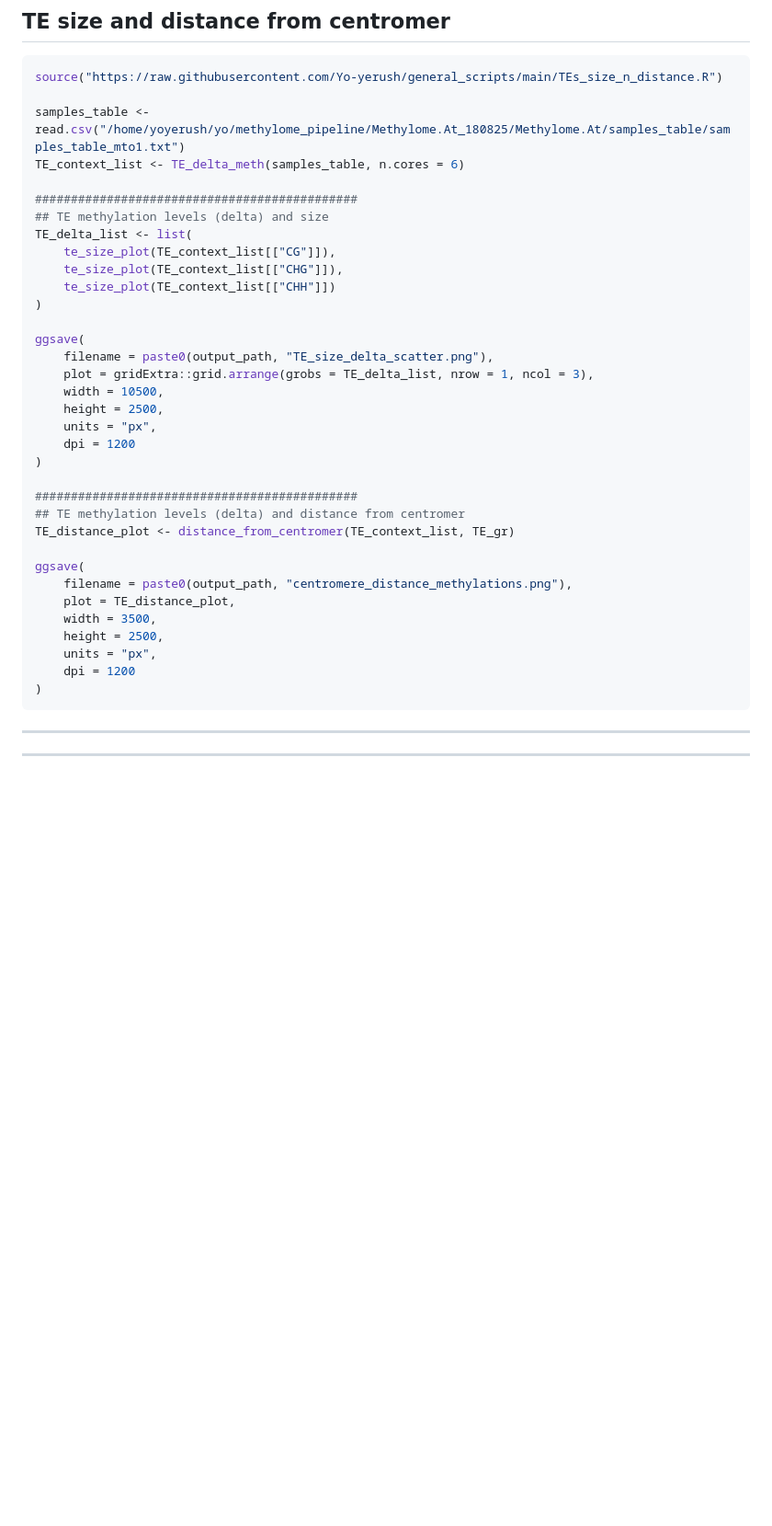
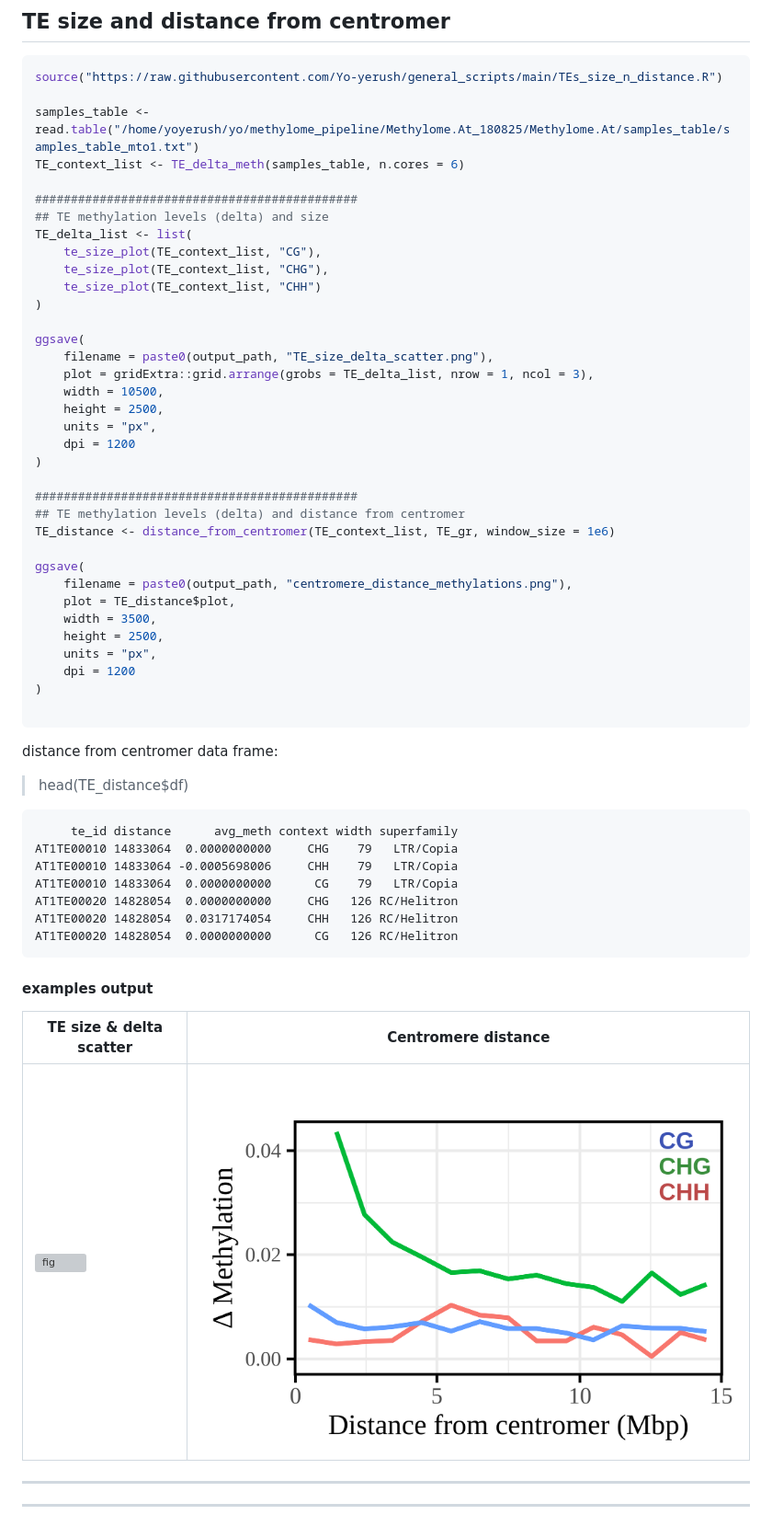
Before and after one commit to Yo-yerush/general_scripts, a Markdown page: README.md, the part around the change. Shown at 92% size. Drawn GitHub-style; pictures changed too: centromere_distance_methylations.png (added); blank space fills up the shorter version; grey boxes are pictures that could not be loaded.

````diff
--- a/README.md
+++ b/README.md
@@ -204,15 +204,15 @@ genePlot_fun(tair_id, var1_path, var2_path, var1_name, var2_name, methylome_at_r
 ```r
 source("https://raw.githubusercontent.com/Yo-yerush/general_scripts/main/TEs_size_n_distance.R")
 
-samples_table <- read.csv("/home/yoyerush/yo/methylome_pipeline/Methylome.At_180825/Methylome.At/samples_table/samples_table_mto1.txt")
+samples_table <- read.table("/home/yoyerush/yo/methylome_pipeline/Methylome.At_180825/Methylome.At/samples_table/samples_table_mto1.txt")
 TE_context_list <- TE_delta_meth(samples_table, n.cores = 6)
 
 #############################################
 ## TE methylation levels (delta) and size
 TE_delta_list <- list(
-    te_size_plot(TE_context_list[["CG"]]),
-    te_size_plot(TE_context_list[["CHG"]]),
-    te_size_plot(TE_context_list[["CHH"]])
+    te_size_plot(TE_context_list, "CG"),
+    te_size_plot(TE_context_list, "CHG"),
+    te_size_plot(TE_context_list, "CHH")
 )
 
 ggsave(
@@ -226,17 +226,37 @@ ggsave(
 
 #############################################
 ## TE methylation levels (delta) and distance from centromer
-TE_distance_plot <- distance_from_centromer(TE_context_list, TE_gr)
+TE_distance <- distance_from_centromer(TE_context_list, TE_gr, window_size = 1e6)
 
 ggsave(
     filename = paste0(output_path, "centromere_distance_methylations.png"),
-    plot = TE_distance_plot,
+    plot = TE_distance$plot,
     width = 3500,
     height = 2500,
     units = "px",
     dpi = 1200
 )
+
 ```
+
+distance from centromer data frame:
+
+> head(TE_distance$df)
+```
+     te_id distance      avg_meth context width superfamily
+AT1TE00010 14833064  0.0000000000     CHG    79   LTR/Copia
+AT1TE00010 14833064 -0.0005698006     CHH    79   LTR/Copia
+AT1TE00010 14833064  0.0000000000      CG    79   LTR/Copia
+AT1TE00020 14828054  0.0000000000     CHG   126 RC/Helitron
+AT1TE00020 14828054  0.0317174054     CHH   126 RC/Helitron
+AT1TE00020 14828054  0.0000000000      CG   126 RC/Helitron
+```
+
+#### examples output
+
+| TE size & delta scatter | Centromere distance |
+|-------------------------|---------------------|
+| <img src="https://github.com/Yo-yerush/general_scripts/blob/main/TE_size_delta_scatter.png" alt="fig" width="100%"/> | <img src="https://github.com/Yo-yerush/general_scripts/blob/main/centromere_distance_methylations.png" alt="fig" width="100%"/> |
 
 -----------------------------------------------------------------
 -----------------------------------------------------------------
````
Also changed, not shown: 2 other files.
